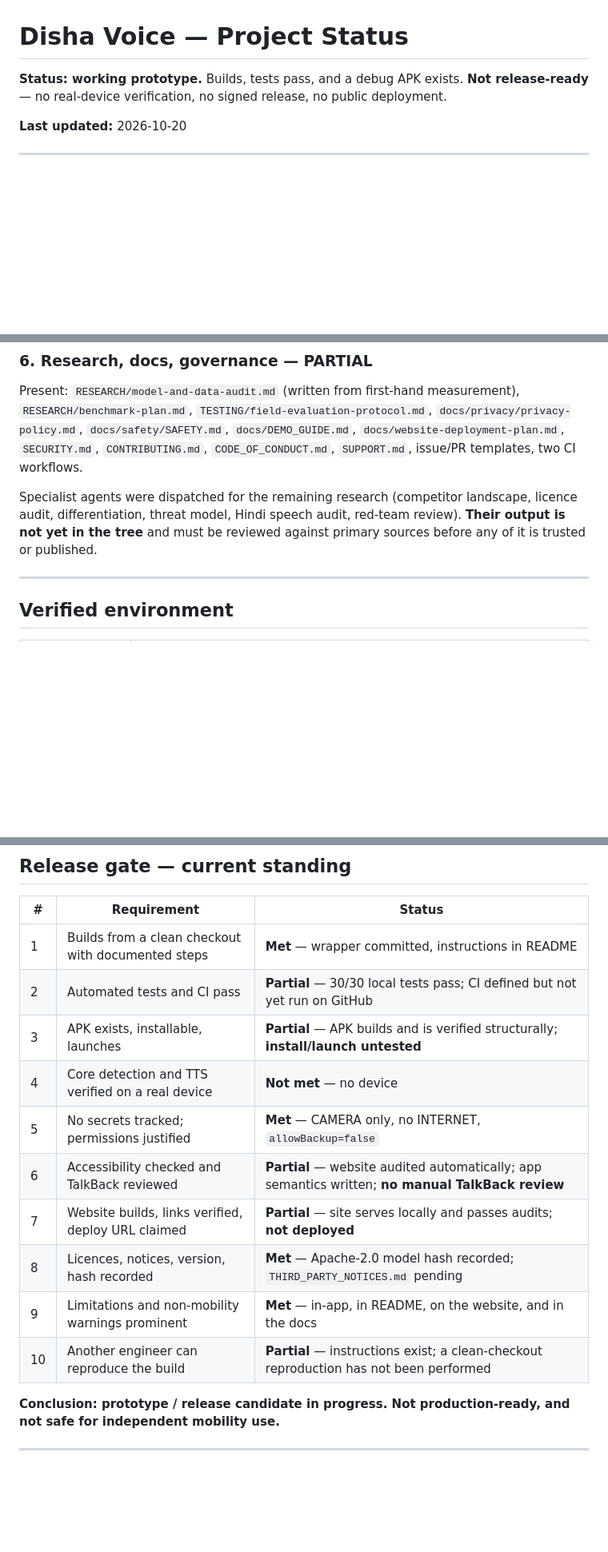
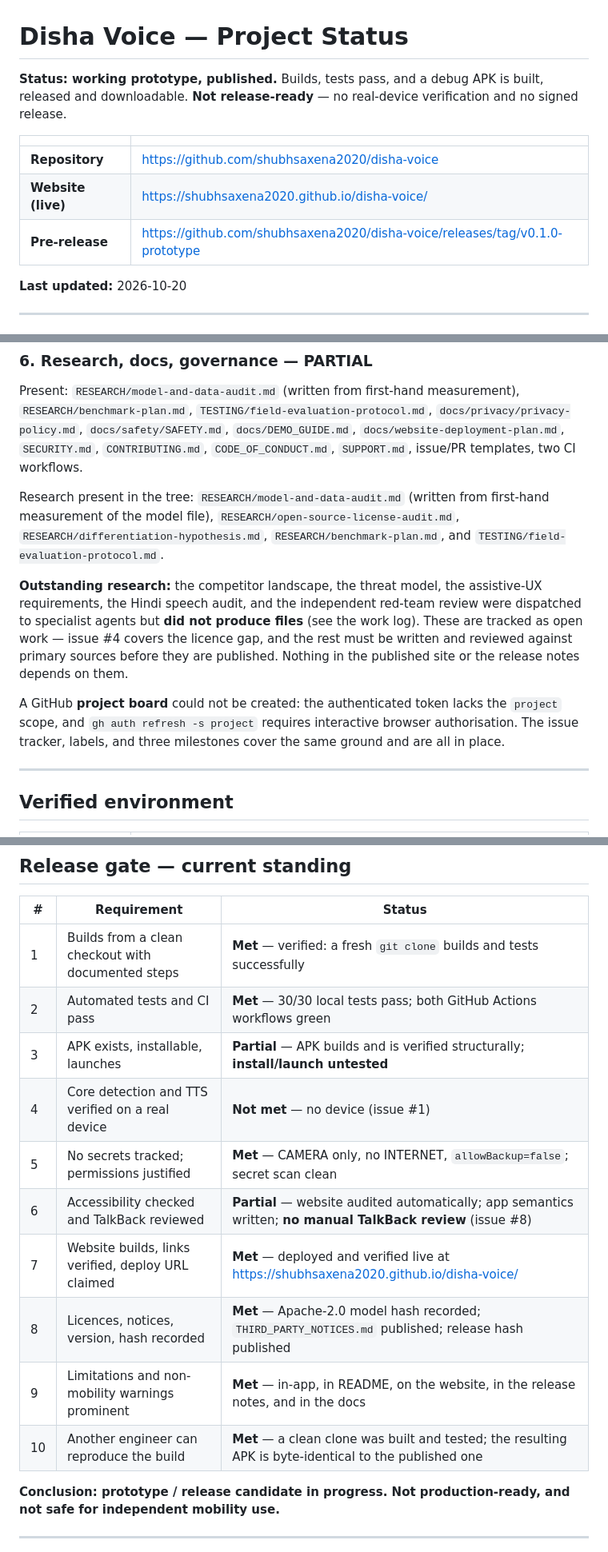
Before and after one commit to shubhsaxena2020/disha-voice, a Markdown page: PROJECT_STATUS.md, 3 parts joined by grey strips. Shown at 80% size. GitHub-like rendering; blank space fills up the shorter version.

```diff
--- a/PROJECT_STATUS.md
+++ b/PROJECT_STATUS.md
@@ -1,6 +1,12 @@
 # Disha Voice — Project Status
 
-**Status: working prototype.** Builds, tests pass, and a debug APK exists. **Not release-ready** — no real-device verification, no signed release, no public deployment.
+**Status: working prototype, published.** Builds, tests pass, and a debug APK is built, released and downloadable. **Not release-ready** — no real-device verification and no signed release.
+
+| | |
+|---|---|
+| **Repository** | https://github.com/shubhsaxena2020/disha-voice |
+| **Website (live)** | https://shubhsaxena2020.github.io/disha-voice/ |
+| **Pre-release** | https://github.com/shubhsaxena2020/disha-voice/releases/tag/v0.1.0-prototype |
 
 **Last updated:** 2026-10-20
 
@@ -66,7 +72,21 @@ The camera view on the page is a **CSS illustration**, labelled in the page as "
 ### 6. Research, docs, governance — PARTIAL
 Present: `RESEARCH/model-and-data-audit.md` (written from first-hand measurement), `RESEARCH/benchmark-plan.md`, `TESTING/field-evaluation-protocol.md`, `docs/privacy/privacy-policy.md`, `docs/safety/SAFETY.md`, `docs/DEMO_GUIDE.md`, `docs/website-deployment-plan.md`, `SECURITY.md`, `CONTRIBUTING.md`, `CODE_OF_CONDUCT.md`, `SUPPORT.md`, issue/PR templates, two CI workflows.
 
-Specialist agents were dispatched for the remaining research (competitor landscape, licence audit, differentiation, threat model, Hindi speech audit, red-team review). **Their output is not yet in the tree** and must be reviewed against primary sources before any of it is trusted or published.
+Research present in the tree: `RESEARCH/model-and-data-audit.md` (written from first-hand
+measurement of the model file), `RESEARCH/open-source-license-audit.md`,
+`RESEARCH/differentiation-hypothesis.md`, `RESEARCH/benchmark-plan.md`, and
+`TESTING/field-evaluation-protocol.md`.
+
+**Outstanding research:** the competitor landscape, the threat model, the assistive-UX
+requirements, the Hindi speech audit, and the independent red-team review were dispatched to
+specialist agents but **did not produce files** (see the work log). These are tracked as open
+work — issue #4 covers the licence gap, and the rest must be written and reviewed against
+primary sources before they are published. Nothing in the published site or the release notes
+depends on them.
+
+A GitHub **project board** could not be created: the authenticated token lacks the `project`
+scope, and `gh auth refresh -s project` requires interactive browser authorisation. The
+issue tracker, labels, and three milestones cover the same ground and are all in place.
 
 ---
 
@@ -101,16 +121,16 @@ No JDK, Gradle, or Android SDK existed at discovery; all three were installed us
 
 | # | Requirement | Status |
 |---|---|---|
-| 1 | Builds from a clean checkout with documented steps | **Met** — wrapper committed, instructions in README |
-| 2 | Automated tests and CI pass | **Partial** — 30/30 local tests pass; CI defined but not yet run on GitHub |
+| 1 | Builds from a clean checkout with documented steps | **Met** — verified: a fresh `git clone` builds and tests successfully |
+| 2 | Automated tests and CI pass | **Met** — 30/30 local tests pass; both GitHub Actions workflows green |
 | 3 | APK exists, installable, launches | **Partial** — APK builds and is verified structurally; **install/launch untested** |
-| 4 | Core detection and TTS verified on a real device | **Not met** — no device |
-| 5 | No secrets tracked; permissions justified | **Met** — CAMERA only, no INTERNET, `allowBackup=false` |
-| 6 | Accessibility checked and TalkBack reviewed | **Partial** — website audited automatically; app semantics written; **no manual TalkBack review** |
-| 7 | Website builds, links verified, deploy URL claimed | **Partial** — site serves locally and passes audits; **not deployed** |
-| 8 | Licences, notices, version, hash recorded | **Met** — Apache-2.0 model hash recorded; `THIRD_PARTY_NOTICES.md` pending |
-| 9 | Limitations and non-mobility warnings prominent | **Met** — in-app, in README, on the website, and in the docs |
-| 10 | Another engineer can reproduce the build | **Partial** — instructions exist; a clean-checkout reproduction has not been performed |
+| 4 | Core detection and TTS verified on a real device | **Not met** — no device (issue #1) |
+| 5 | No secrets tracked; permissions justified | **Met** — CAMERA only, no INTERNET, `allowBackup=false`; secret scan clean |
+| 6 | Accessibility checked and TalkBack reviewed | **Partial** — website audited automatically; app semantics written; **no manual TalkBack review** (issue #8) |
+| 7 | Website builds, links verified, deploy URL claimed | **Met** — deployed and verified live at https://shubhsaxena2020.github.io/disha-voice/ |
+| 8 | Licences, notices, version, hash recorded | **Met** — Apache-2.0 model hash recorded; `THIRD_PARTY_NOTICES.md` published; release hash published |
+| 9 | Limitations and non-mobility warnings prominent | **Met** — in-app, in README, on the website, in the release notes, and in the docs |
+| 10 | Another engineer can reproduce the build | **Met** — a clean clone was built and tested; the resulting APK is byte-identical to the published one |
 
 **Conclusion: prototype / release candidate in progress. Not production-ready, and not safe for independent mobility use.**
 
```
Also changed, not shown: other parts of PROJECT_STATUS.md (+14 -0 lines), CHANGELOG.md (+6 -0 lines), RESEARCH/differentiation-hypothesis.md (added, +180 -0 lines).
